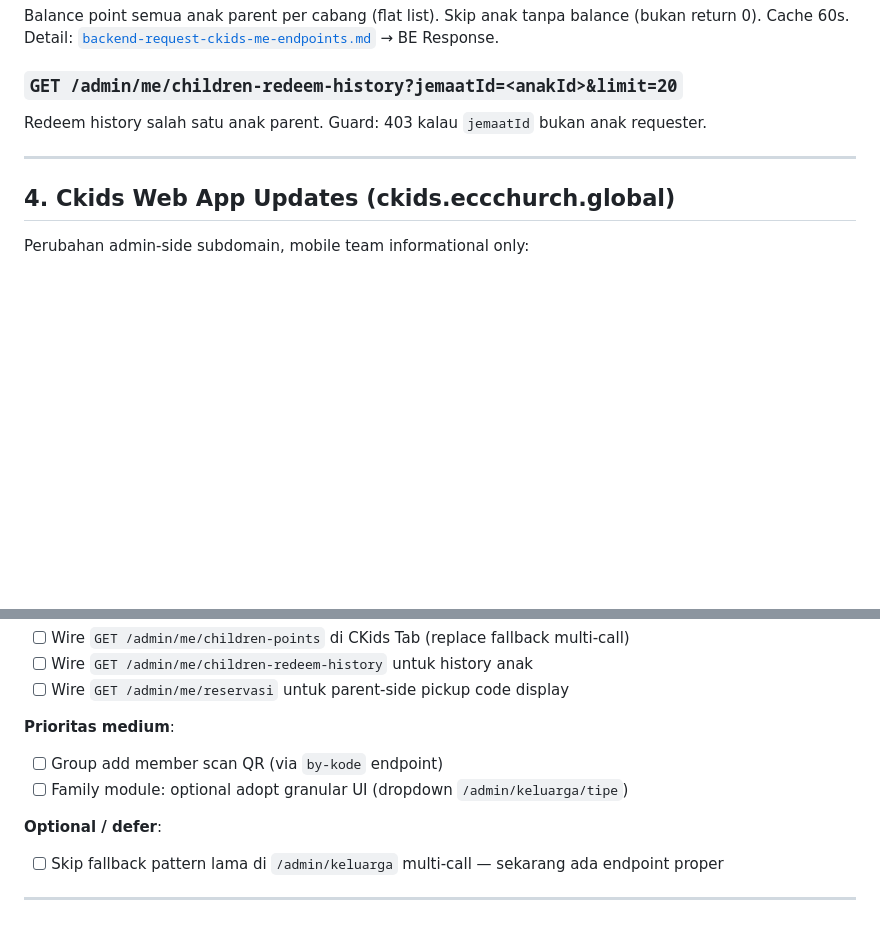
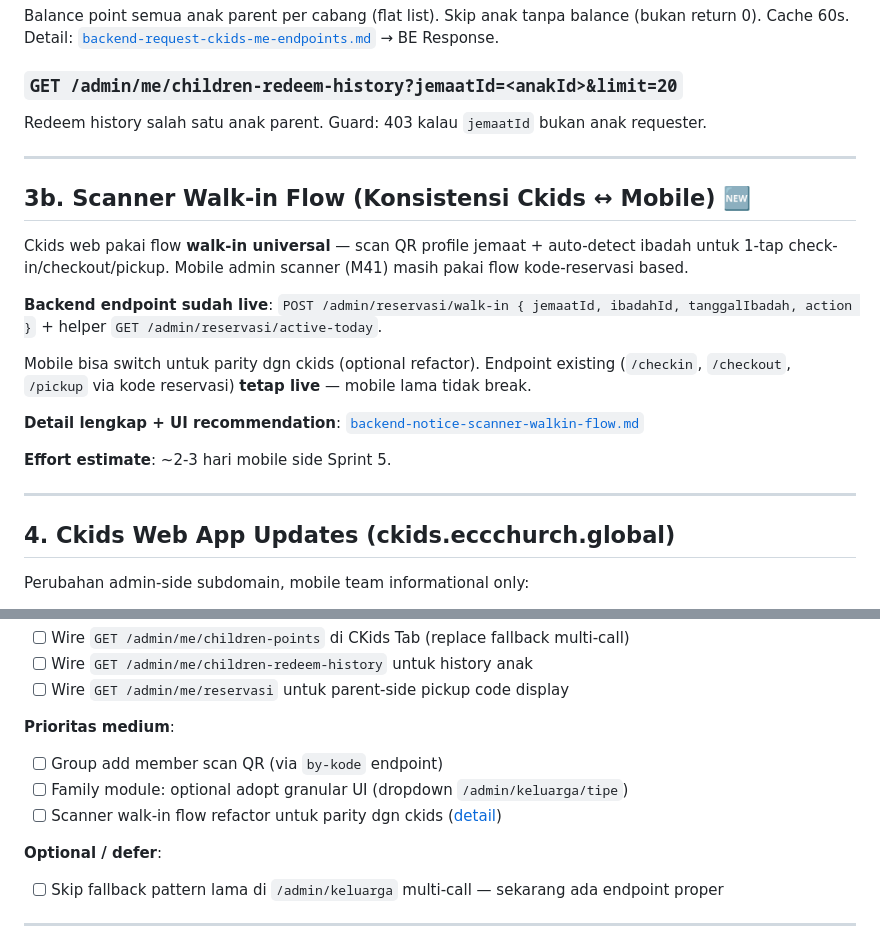
Before and after one commit to arichrst92/ecc-global-app, a Markdown page: docs/backend-notice-updates-2026-08-03.md, 2 parts joined by grey strips. Rendered like a GitHub page; blank space fills up the shorter version.

```diff
--- a/docs/backend-notice-updates-2026-08-03.md
+++ b/docs/backend-notice-updates-2026-08-03.md
@@ -49,6 +49,20 @@ Redeem history salah satu anak parent. Guard: 403 kalau `jemaatId` bukan anak re
 
 ---
 
+## 3b. Scanner Walk-in Flow (Konsistensi Ckids ↔ Mobile) 🆕
+
+Ckids web pakai flow **walk-in universal** — scan QR profile jemaat + auto-detect ibadah untuk 1-tap check-in/checkout/pickup. Mobile admin scanner (M41) masih pakai flow kode-reservasi based.
+
+**Backend endpoint sudah live**: `POST /admin/reservasi/walk-in { jemaatId, ibadahId, tanggalIbadah, action }` + helper `GET /admin/reservasi/active-today`.
+
+Mobile bisa switch untuk parity dgn ckids (optional refactor). Endpoint existing (`/checkin`, `/checkout`, `/pickup` via kode reservasi) **tetap live** — mobile lama tidak break.
+
+**Detail lengkap + UI recommendation**: [`backend-notice-scanner-walkin-flow.md`](./backend-notice-scanner-walkin-flow.md)
+
+**Effort estimate**: ~2-3 hari mobile side Sprint 5.
+
+---
+
 ## 4. Ckids Web App Updates (ckids.eccchurch.global)
 
 Perubahan admin-side subdomain, mobile team informational only:
@@ -95,6 +109,7 @@ Semua idempotent + backward compat.
 **Prioritas medium**:
 - [ ] Group add member scan QR (via `by-kode` endpoint)
 - [ ] Family module: optional adopt granular UI (dropdown `/admin/keluarga/tipe`)
+- [ ] Scanner walk-in flow refactor untuk parity dgn ckids ([detail](./backend-notice-scanner-walkin-flow.md))
 
 **Optional / defer**:
 - [ ] Skip fallback pattern lama di `/admin/keluarga` multi-call — sekarang ada endpoint proper
```
Also changed, not shown: docs/backend-notice-scanner-walkin-flow.md (added, +183 -0 lines).
